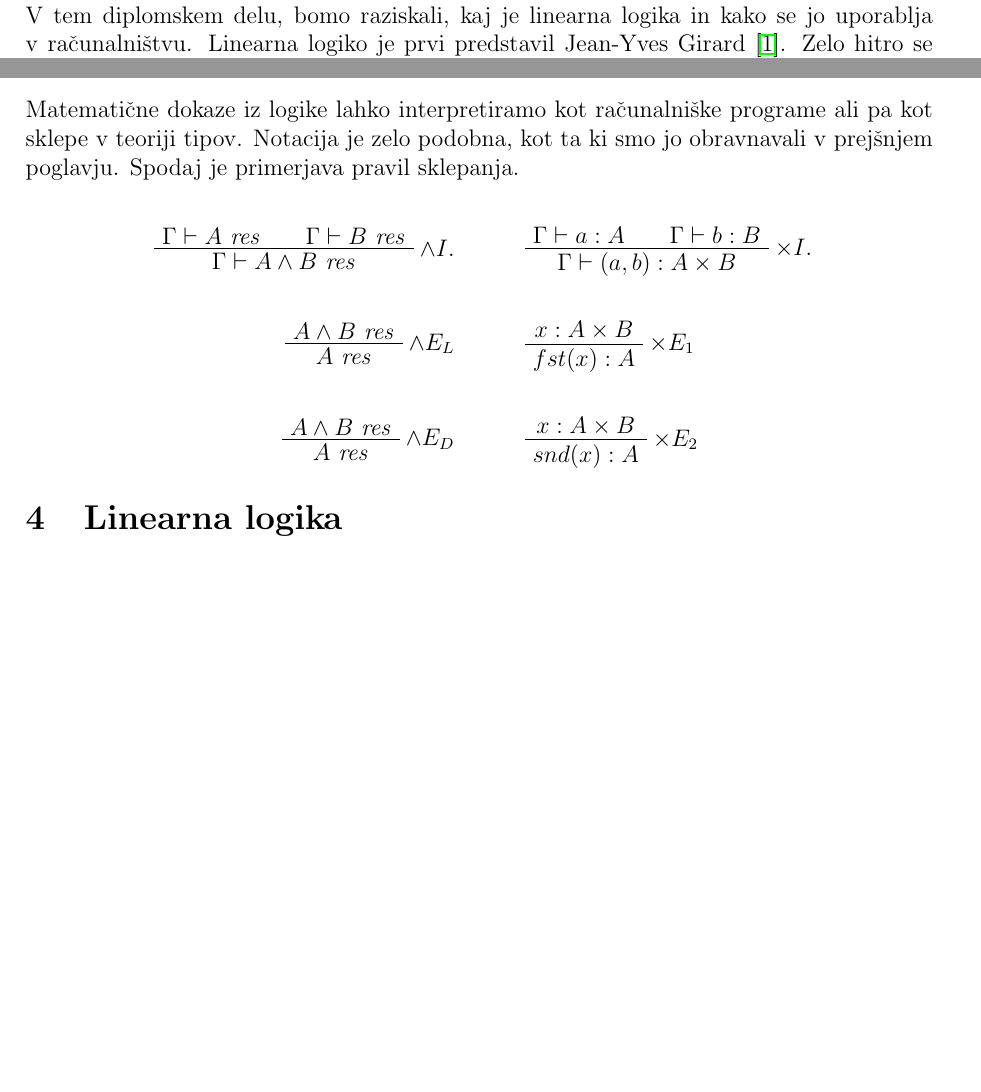
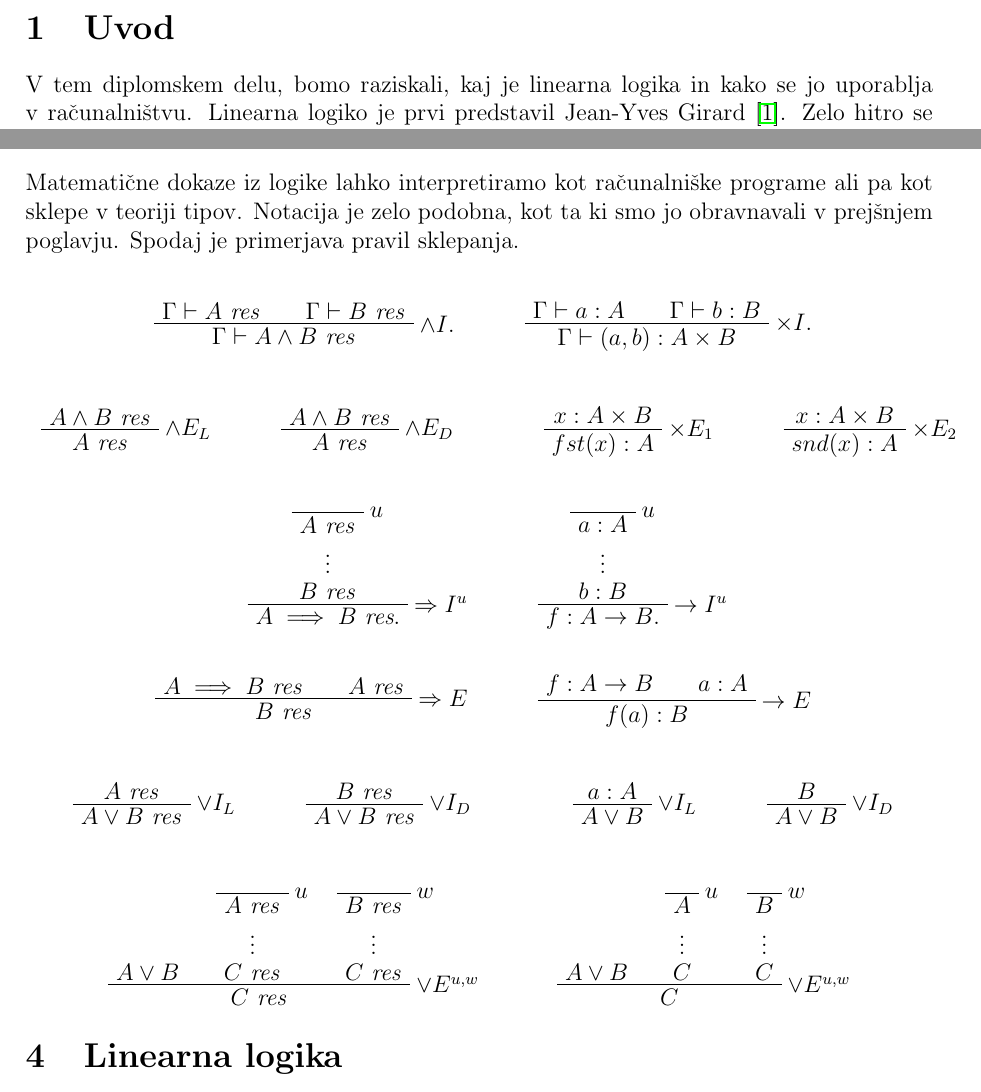
Before and after one commit to Vida26365/Diplomska, a LaTeX document (Osnutek/Osnetuek.tex, which reads Osnutek/Poglavja/Curry-Howardov izomorfizem.tex): two parts of pages 1 and 3 of 4, joined at a grey line, cut at the place of the change, the shorter picture padded with empty space. Compiled offline with pdfLaTeX.

Commit message:
CH korespondenca

```diff
--- a/Osnutek/Poglavja/Curry-Howardov izomorfizem.tex
+++ b/Osnutek/Poglavja/Curry-Howardov izomorfizem.tex
@@ -9,17 +9,25 @@ Notacija je zelo podobna, kot ta ki smo jo obravnavali v prejšnjem poglavju. Sp
         \RL{\(\land I\).} %\mathcal{I}
         \BIC{\(\G \vdash A \land B\) \tru}
     \end{bprooftree}
-    \qquad&
+    \qquad
     \begin{bprooftree}
         \AXC{\(\G \vdash a:A\)}
         \AXC{\(\G \vdash b:B\)}
         \RL{\(\times I\).}
         \BIC{\(\G \vdash (a,b): A \times B\)}
     \end{bprooftree}
-    \\\\
+\end{align*}
+
+\begin{align*}
     \begin{bprooftree}
         \AXC{\(A \land B\) \tru}
         \RL{\(\land E_L\)}
+        \UIC{\(A\) \tru}
+    \end{bprooftree}
+    \qquad&
+     \begin{bprooftree}
+        \AXC{\(A \land B\) \tru}
+        \RL{\(\land E_D\)}
         \UIC{\(A\) \tru}
     \end{bprooftree}
     \qquad&
@@ -28,12 +36,6 @@ Notacija je zelo podobna, kot ta ki smo jo obravnavali v prejšnjem poglavju. Sp
         \RL{\(\times E_1\)}
         \UIC{\(fst(x):A\)}
     \end{bprooftree}
-    \\\\
-     \begin{bprooftree}
-        \AXC{\(A \land B\) \tru}
-        \RL{\(\land E_D\)}
-        \UIC{\(A\) \tru}
-    \end{bprooftree}
     \qquad&
      \begin{bprooftree}
         \AXC{\(x: A \times B\)}
@@ -41,3 +43,117 @@ Notacija je zelo podobna, kot ta ki smo jo obravnavali v prejšnjem poglavju. Sp
         \UIC{\(snd(x) : A\)}
     \end{bprooftree}
 \end{align*}
+\begin{align*}
+    \begin{bprooftree}
+        \AXC{\(\)}
+        \RL{\(u\)}
+        \UIC{\(A\) \tru}
+        \noLine
+        \UIC{\(\vdots\)}
+        \noLine
+        \UIC{\(B\) \tru}
+        \RL{\(\Rightarrow I^u\)}
+        \UIC{\(A \implies B\) \tru.}
+    \end{bprooftree}
+    \qquad&
+    \begin{bprooftree}
+        \AXC{\(\)}
+        \RL{\(u\)}
+        \UIC{\(a: A\)}
+        \noLine
+        \UIC{\(\vdots\)}
+        \noLine
+        \UIC{\(b: B\)}
+        \RL{\(\rightarrow I^u\)}
+        \UIC{\(f: A \rightarrow B\).}
+    \end{bprooftree}
+    \\\\
+    \begin{bprooftree}
+        \AXC{\(A \implies B\) \tru}
+        \AXC{\(A\) \tru}
+        \RL{\(\Rightarrow E\)}
+        \BIC{\(B\) \tru}
+    \end{bprooftree}
+    \qquad&
+    \begin{bprooftree}
+        \AXC{\(f: A \rightarrow B\)}
+        \AXC{\(a: A\)}
+        \RL{\(\rightarrow E\)}
+        \BIC{\(f(a) : B\)}
+\end{bprooftree}
+\end{align*}
+
+% Disjunkcija
+\begin{align*}
+    \begin{bprooftree}
+        \AXC{\(A\) \tru}
+        \RL{\(\lor I_L\)}
+        \UIC{\(A \lor B\) \tru}
+    \end{bprooftree}
+    \qquad&
+    \begin{bprooftree}
+        \AXC{\(B\) \tru}
+        \RL{\(\lor I_D\)}
+        \UIC{\(A \lor B\) \tru}
+    \end{bprooftree}
+    \qquad&
+    %
+    % TODO: vsotni tip
+    \begin{bprooftree}
+        \AXC{\(a: A\)}
+        \RL{\(\lor I_L\)}
+        \UIC{\(A \lor B\)}
+    \end{bprooftree}
+    \qquad&
+    \begin{bprooftree}
+        \AXC{\(B\)}
+        \RL{\(\lor I_D\)}
+        \UIC{\(A \lor B\)}
+    \end{bprooftree}
+\end{align*}
+
+\begin{align*}
+    \begin{bprooftree}
+    \AXC{\(A \lor B\)}
+%
+    \AXC{}
+    \RL{\(u\)}
+    \UIC{\(A\) \tru}
+    \noLine
+    \UIC{\(\vdots\)}
+    \noLine
+    \UIC{\(C\) \tru}
+%
+    \AXC{}
+    \RL{\(w\)}
+    \UIC{\(B\) \tru}
+    \noLine
+    \UIC{\(\vdots\)}
+    \noLine
+    \UIC{\(C\) \tru}
+    \RL{\(\lor E^{u, w}\) }
+    \TIC{\(C\) \tru}
+\end{bprooftree}
+\qquad&
+\begin{bprooftree}
+    \AXC{\(A \lor B\)}
+%
+    \AXC{}
+    \RL{\(u\)}
+    \UIC{\(A\)}
+    \noLine
+    \UIC{\(\vdots\)}
+    \noLine
+    \UIC{\(C\)}
+%
+    \AXC{}
+    \RL{\(w\)}
+    \UIC{\(B\)}
+    \noLine
+    \UIC{\(\vdots\)}
+    \noLine
+    \UIC{\(C\)}
+    \RL{\(\lor E^{u, w}\) }
+    \TIC{\(C\)}
+\end{bprooftree}
+\end{align*}
```
Also changed, not shown: Osnutek/Osnetuek.tex (+1 -0 lines), Osnutek/Poglavja/Naravna dedukcija.tex (+1 -1 lines), Osnutek/Osnetuek.pdf, osnutek.pdf (added).
